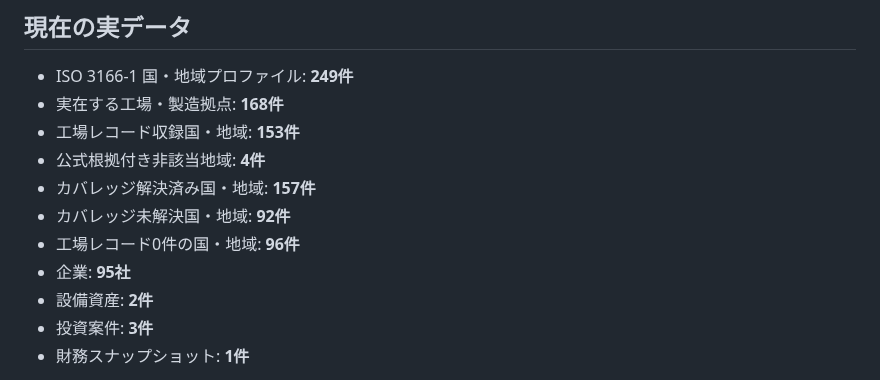
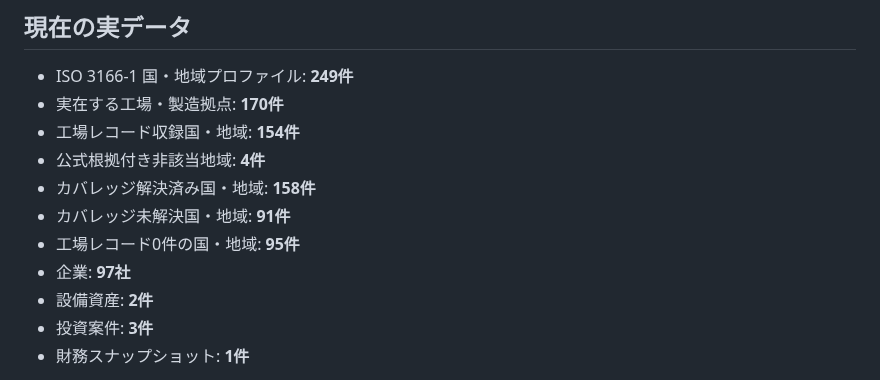
Before and after one commit to KAFKA2306/factory, a Markdown page: README.md, the part around the change. Rendered like a GitHub page.

Commit message:
Update coverage counts for Grenada and Saint Lucia

```diff
--- a/README.md
+++ b/README.md
@@ -5,13 +5,13 @@
 ## 現在の実データ
 
 - ISO 3166-1 国・地域プロファイル: **249件**
-- 実在する工場・製造拠点: **168件**
-- 工場レコード収録国・地域: **153件**
+- 実在する工場・製造拠点: **170件**
+- 工場レコード収録国・地域: **154件**
 - 公式根拠付き非該当地域: **4件**
-- カバレッジ解決済み国・地域: **157件**
-- カバレッジ未解決国・地域: **92件**
-- 工場レコード0件の国・地域: **96件**
-- 企業: **95社**
+- カバレッジ解決済み国・地域: **158件**
+- カバレッジ未解決国・地域: **91件**
+- 工場レコード0件の国・地域: **95件**
+- 企業: **97社**
 - 設備資産: **2件**
 - 投資案件: **3件**
 - 財務スナップショット: **1件**
```
